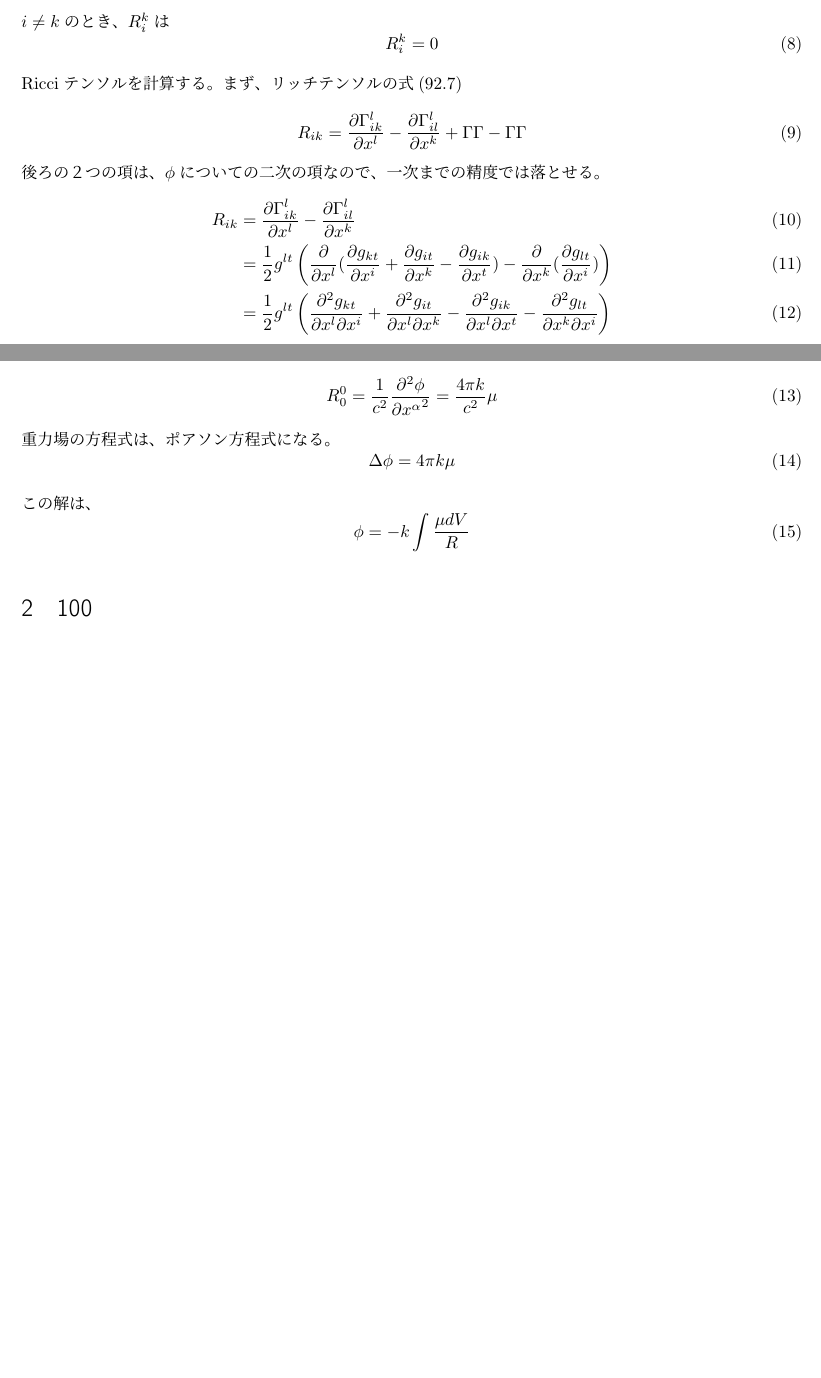
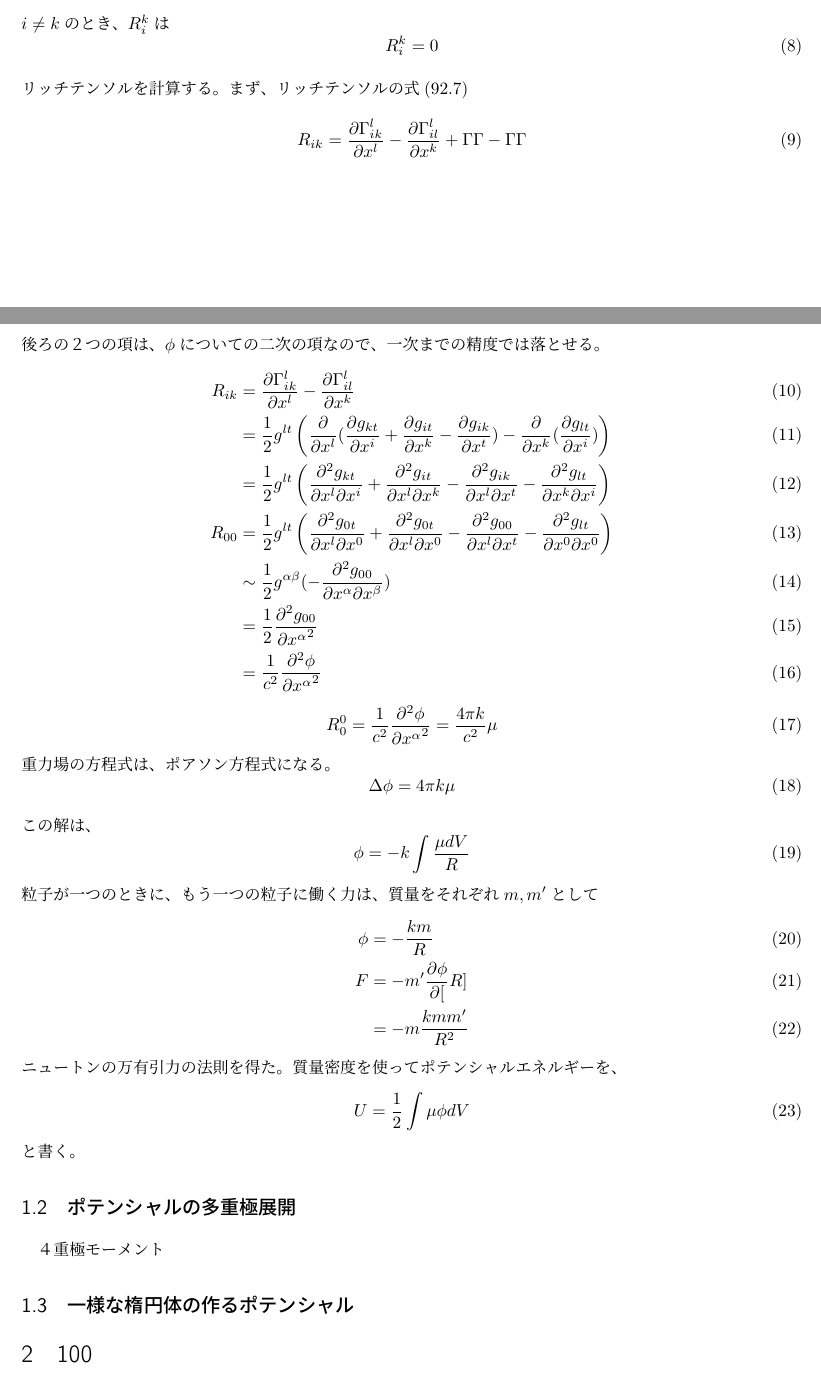
Before and after one commit to tychy/oh-my-GR, a LaTeX document (bakoten_sec99.tex): two parts of pages 1 and 2 of 2, joined at a grey line, cut so that both start at the same text, the shorter picture padded with empty space. Compiled offline with pLaTeX and dvipdfmx.

Commit message:
add : 1.1

```diff
--- a/bakoten_sec99.tex
+++ b/bakoten_sec99.tex
@@ -48,7 +49,7 @@ $i \neq k$のとき、$R^k_i$は
 \beq
     R^k_i = 0
 \eeq
-Ricciテンソルを計算する。
+リッチテンソルを計算する。
 まず、リッチテンソルの式(92.7)
 \beq
     R_{ik} =  \pder[\Gamma^l_{ik}]{x^l} - \pder[\Gamma^l_{il}]{x^k}
@@ -63,7 +64,13 @@ Ricciテンソルを計算する。
             \left( \pderx[]{l}(\pdergx[kt]{i} + \pdergx[it]{k} - \pdergx[ik]{t}) - \pderx[]{k}(\pdergx[lt]{i})\right)\\
             &= \half g^{lt} \left(
             \pikdergx[kt]{l}{i} + \pikdergx[it]{l}{k} - \pikdergx[ik]{l}{t} - \pikdergx[lt]{k}{i}
-            \right)
+            \right)\\
+    R_{00} &= \half g^{lt} \left(
+            \pikdergx[0t]{l}{0} + \pikdergx[0t]{l}{0} - \pikdergx[00]{l}{t} - \pikdergx[lt]{0}{0}
+            \right)\\
+           &\sim \half g^{\al \be}(- \pikdergx[00]{\al}{\be} )\\
+           &= \half \ppder[g_{00}]{x^\al}\\
+           &= \frac{1}{c^2} \ppder[\phi]{x^\al}
 \end{align}
 \beq
 R^0_0 = \frac{1}{c^2} \ppder[\phi]{{x^\alpha}} = \frac{4\pi k}{c^2} \mu
@@ -76,6 +83,22 @@ R^0_0 = \frac{1}{c^2} \ppder[\phi]{{x^\alpha}} = \frac{4\pi k}{c^2} \mu
 \beq
     \phi = -k \int \frac{\mu dV}{R}
 \eeq
+粒子が一つのときに、もう一つの粒子に働く力は、質量をそれぞれ$m,m^\prime$として
+\begin{align}
+    \phi &= - \frac{km}{R}\\
+    F &= - m^\prime \pder[\phi][R]\\
+      &= -m \frac{kmm^\prime}{R^2}
+\end{align}
+ニュートンの万有引力の法則を得た。
+質量密度を使ってポテンシャルエネルギーを、
+\beq
+U = \half \int \mu \phi dV
+\eeq
+と書く。
+\subsection{ポテンシャルの多重極展開}
+
+４重極モーメント
+\subsection{一様な楕円体の作るポテンシャル}
 
 \section{100}
 \section{101}
```
Also changed, not shown: bakoten_sec99.tex (1 more changed lines).
